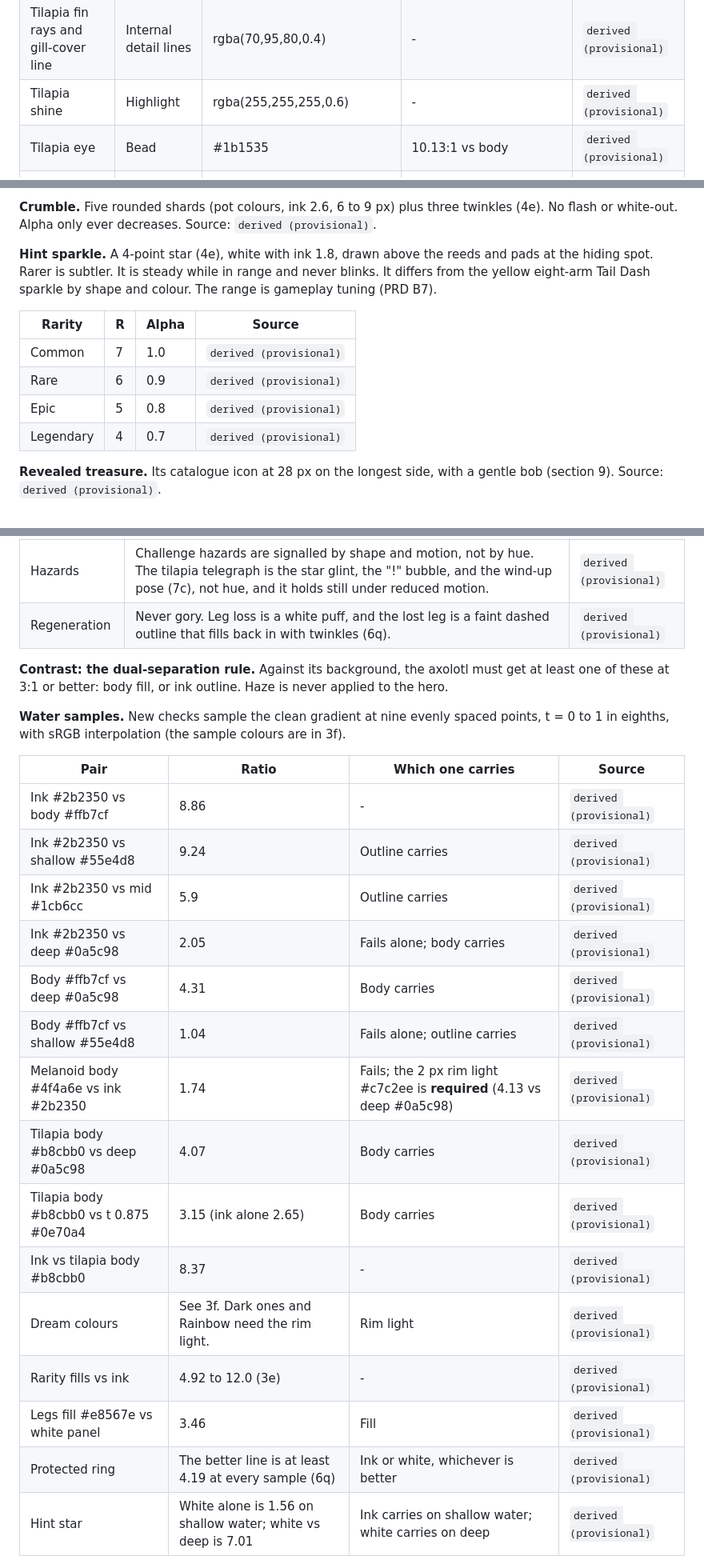
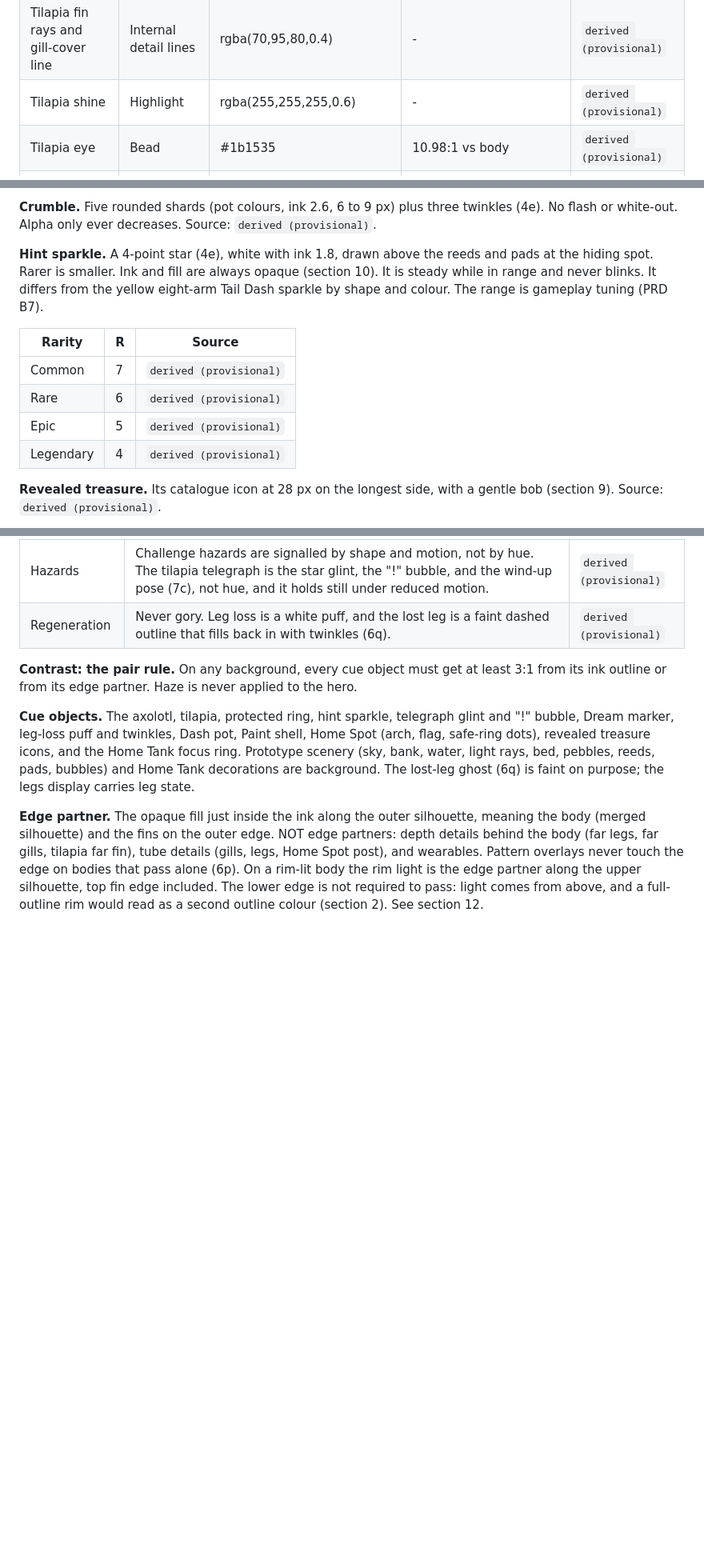
Before and after one commit to brenpike/game-test, a Markdown page: docs/art-style-guide.md, 3 parts joined by grey strips. Shown at 80% size. Drawn GitHub-style; blank space fills up the shorter version.

```diff
--- a/docs/art-style-guide.md
+++ b/docs/art-style-guide.md
@@ -347,7 +347,7 @@ Each colour is two picks (body and gill) plus fixed sRGB mixes:
 | Tilapia bars | Body detail | rgba(70,95,80,0.22) | - | `derived (provisional)` |
 | Tilapia fin rays and gill-cover line | Internal detail lines | rgba(70,95,80,0.4) | - | `derived (provisional)` |
 | Tilapia shine | Highlight | rgba(255,255,255,0.6) | - | `derived (provisional)` |
-| Tilapia eye | Bead | #1b1535 | 10.13:1 vs body | `derived (provisional)` |
+| Tilapia eye | Bead | #1b1535 | 10.98:1 vs body | `derived (provisional)` |
 | Tilapia lunge mouth | Fill | #e8567e | - | `derived (provisional)` |
 | Telegraph bubble | Fill, with an ink "!" | #ffffff | 14.39:1 (ink "!") | `derived (provisional)` |
 | Twinkle | Arms and core | Arms #ffe14a, core #ffffff (as the swim-test tail sparkles) | - | `derived (provisional)` |
@@ -1001,14 +1001,14 @@ PRD B1, B5 to B8. Colours are in 3g. All values below are `derived (provisional)
 
 **Crumble.** Five rounded shards (pot colours, ink 2.6, 6 to 9 px) plus three twinkles (4e). No flash or white-out. Alpha only ever decreases. Source: `derived (provisional)`.
 
-**Hint sparkle.** A 4-point star (4e), white with ink 1.8, drawn above the reeds and pads at the hiding spot. Rarer is subtler. It is steady while in range and never blinks. It differs from the yellow eight-arm Tail Dash sparkle by shape and colour. The range is gameplay tuning (PRD B7).
+**Hint sparkle.** A 4-point star (4e), white with ink 1.8, drawn above the reeds and pads at the hiding spot. Rarer is smaller. Ink and fill are always opaque (section 10). It is steady while in range and never blinks. It differs from the yellow eight-arm Tail Dash sparkle by shape and colour. The range is gameplay tuning (PRD B7).
 
-| Rarity | R | Alpha | Source |
-|---|---|---|---|
-| Common | 7 | 1.0 | `derived (provisional)` |
-| Rare | 6 | 0.9 | `derived (provisional)` |
-| Epic | 5 | 0.8 | `derived (provisional)` |
-| Legendary | 4 | 0.7 | `derived (provisional)` |
+| Rarity | R | Source |
+|---|---|---|
+| Common | 7 | `derived (provisional)` |
+| Rare | 6 | `derived (provisional)` |
+| Epic | 5 | `derived (provisional)` |
+| Legendary | 4 | `derived (provisional)` |
 
 **Revealed treasure.** Its catalogue icon at 28 px on the longest side, with a gentle bob (section 9). Source: `derived (provisional)`.
 
@@ -1154,25 +1154,9 @@ Target: WCAG 2.1 AA. Values below are `derived (provisional)` unless noted.
 | Hazards | Challenge hazards are signalled by shape and motion, not by hue. The tilapia telegraph is the star glint, the "!" bubble, and the wind-up pose (7c), not hue, and it holds still under reduced motion. | `derived (provisional)` |
 | Regeneration | Never gory. Leg loss is a white puff, and the lost leg is a faint dashed outline that fills back in with twinkles (6q). | `derived (provisional)` |
 
-**Contrast: the dual-separation rule.** Against its background, the axolotl must get at least one of these at 3:1 or better: body fill, or ink outline. Haze is never applied to the hero.
+**Contrast: the pair rule.** On any background, every cue object must get at least 3:1 from its ink outline or from its edge partner. Haze is never applied to the hero.
 
-**Water samples.** New checks sample the clean gradient at nine evenly spaced points, t = 0 to 1 in eighths, with sRGB interpolation (the sample colours are in 3f).
+**Cue objects.** The axolotl, tilapia, protected ring, hint sparkle, telegraph glint and "!" bubble, Dream marker, leg-loss puff and twinkles, Dash pot, Paint shell, Home Spot (arch, flag, safe-ring dots), revealed treasure icons, and the Home Tank focus ring. Prototype scenery (sky, bank, water, light rays, bed, pebbles, reeds, pads, bubbles) and Home Tank decorations are background. The lost-leg ghost (6q) is faint on purpose; the legs display carries leg state.
 
-| Pair | Ratio | Which one carries | Source |
-|---|---|---|---|
-| Ink #2b2350 vs body #ffb7cf | 8.86 | - | `derived (provisional)` |
-| Ink #2b2350 vs shallow #55e4d8 | 9.24 | Outline carries | `derived (provisional)` |
-| Ink #2b2350 vs mid #1cb6cc | 5.9 | Outline carries | `derived (provisional)` |
-| Ink #2b2350 vs deep #0a5c98 | 2.05 | Fails alone; body carries | `derived (provisional)` |
-| Body #ffb7cf vs deep #0a5c98 | 4.31 | Body carries | `derived (provisional)` |
-| Body #ffb7cf vs shallow #55e4d8 | 1.04 | Fails alone; outline carries | `derived (provisional)` |
-| Melanoid body #4f4a6e vs ink #2b2350 | 1.74 | Fails; the 2 px rim light #c7c2ee is **required** (4.13 vs deep #0a5c98) | `derived (provisional)` |
-| Tilapia body #b8cbb0 vs deep #0a5c98 | 4.07 | Body carries | `derived (provisional)` |
-| Tilapia body #b8cbb0 vs t 0.875 #0e70a4 | 3.15 (ink alone 2.65) | Body carries | `derived (provisional)` |
-| Ink vs tilapia body #b8cbb0 | 8.37 | - | `derived (provisional)` |
-| Dream colours | See 3f. Dark ones and Rainbow need the rim light. | Rim light | `derived (provisional)` |
-| Rarity fills vs ink | 4.92 to 12.0 (3e) | - | `derived (provisional)` |
-| Legs fill #e8567e vs white panel | 3.46 | Fill | `derived (provisional)` |
-| Protected ring | The better line is at least 4.19 at every sample (6q) | Ink or white, whichever is better | `derived (provisional)` |
-| Hint star | White alone is 1.56 on shallow water; white vs deep is 7.01 | Ink carries on shallow water; white carries on deep | `derived (provisional)` |
+**Edge partner.** The opaque fill just inside the ink along the outer silhouette, meaning the body (merged silhouette) and the fins on the outer edge. NOT edge partners: depth details behind the body (far legs, far gills, tilapia far fin), tube details (gills, legs, Home Spot post), and wearables. Pattern overlays never touch the edge on bodies that pass alone (6p). On a rim-lit body the rim light is the edge partner along the upper silhouette, top fin edge included. The lower edge is not required to pass: light comes from above, and a full-outline rim would read as a second outline colour (section 2). See section 12.
 
```
Also changed, not shown: other parts of docs/art-style-guide.md (+98 -57 lines).
